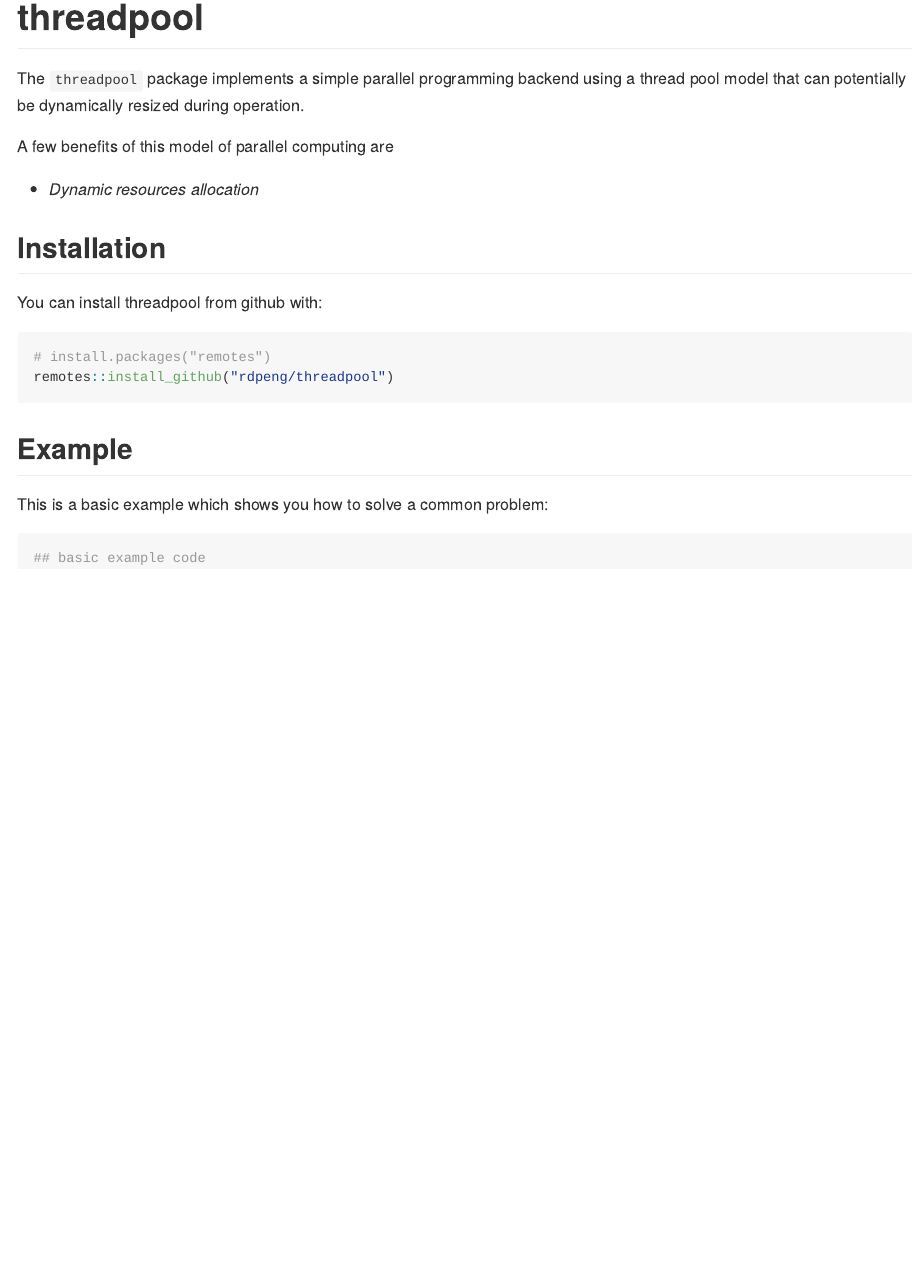
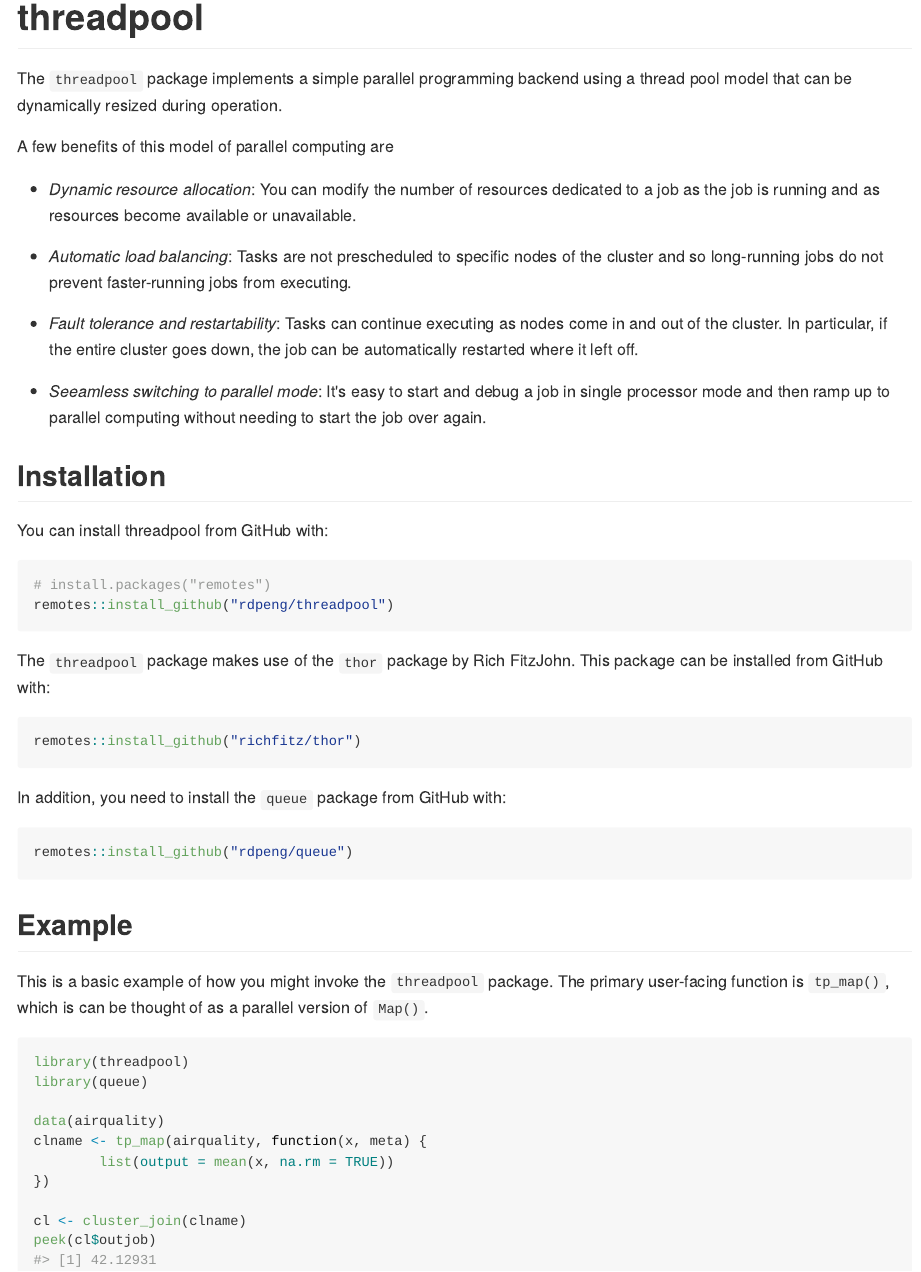
Before and after one commit to rdpeng/threadpool, an R Markdown document (README.Rmd): the page in a window 1100 px wide, from its top. The pictures show the output file README.md that the author committed with the source, drawn offline in the style of GitHub.

Commit message:
Update web site description

````diff
--- a/README.Rmd
+++ b/README.Rmd
@@ -14,25 +14,54 @@ knitr::opts_chunk$set(
 
 # threadpool
 
-The `threadpool` package implements a simple parallel programming backend using a thread pool model that can potentially be dynamically resized during operation.
+The `threadpool` package implements a simple parallel programming backend using a thread pool model that can be dynamically resized during operation.
 
 A few benefits of this model of parallel computing are
 
-* *Dynamic resources allocation*
+* *Dynamic resource allocation*: You can modify the number of resources dedicated to a job as the job is running and as resources become available or unavailable.
+
+* *Automatic load balancing*: Tasks are not prescheduled to specific nodes of the cluster and so long-running jobs do not prevent faster-running jobs from executing.
+
+* *Fault tolerance and restartability*: Tasks can continue executing as nodes come in and out of the cluster. In particular, if the entire cluster goes down, the job can be automatically restarted where it left off.
+
+* *Seeamless switching to parallel mode*: It's easy to start and debug a job in single processor mode and then ramp up to parallel computing without needing to start the job over again.
 
 ## Installation
 
-You can install threadpool from github with:
+You can install threadpool from GitHub with:
 
 ```{r gh-installation, eval = FALSE}
 # install.packages("remotes")
 remotes::install_github("rdpeng/threadpool")
 ```
 
+The `threadpool` package makes use of the `thor` package by Rich FitzJohn. This package can be installed from GitHub with:
+
+```{r gh-installation-thor, eval = FALSE}
+remotes::install_github("richfitz/thor")
+```
+
+In addition, you need to install the `queue` package from GitHub with:
+
+```{r gh-installation-queue, eval = FALSE}
+remotes::install_github("rdpeng/queue")
+```
+
+
+
 ## Example
 
-This is a basic example which shows you how to solve a common problem:
+This is a basic example of how you might invoke the `threadpool` package. The primary user-facing function is `tp_map()`, which is can be thought of as a parallel version of `Map()`.
 
-```{r example}
-## basic example code
+```{r example, eval = TRUE}
+library(threadpool)
+library(queue)
+
+data(airquality)
+clname <- tp_map(airquality, function(x, meta) {
+        list(output = mean(x, na.rm = TRUE))
+})
+
+cl <- cluster_join(clname)
+peek(cl$outjob)
 ```
````
Also changed, not shown: README.md, 1 other file.
